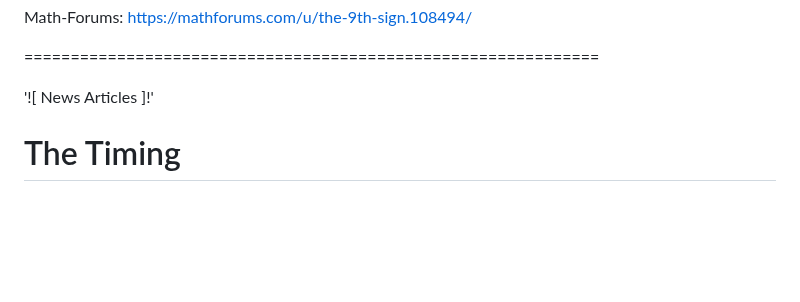
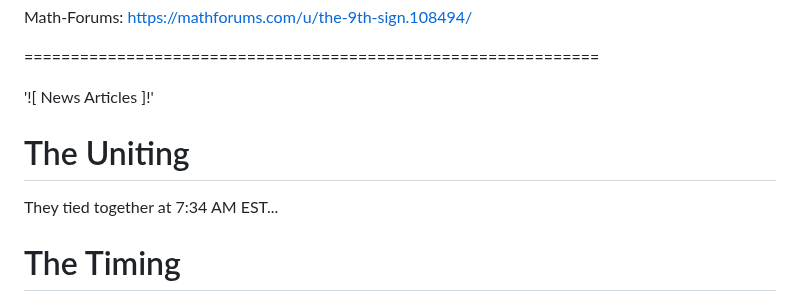
Before and after one commit to Matthew-Pidlysny/Empirinometry, a Markdown page: README.md, the part around the change. Drawn GitHub-style; blank space fills up the shorter version.

Commit message:
Add section about 'The Uniting' in README

```diff
--- a/README.md
+++ b/README.md
@@ -48,6 +48,10 @@ Math-Forums:  https://mathforums.com/u/the-9th-sign.108494/
 ==============================================================
 
 '![ News Articles ]!'
+
+# The Uniting
+
+They tied together at 7:34 AM EST...
 
 # The Timing
 
```
